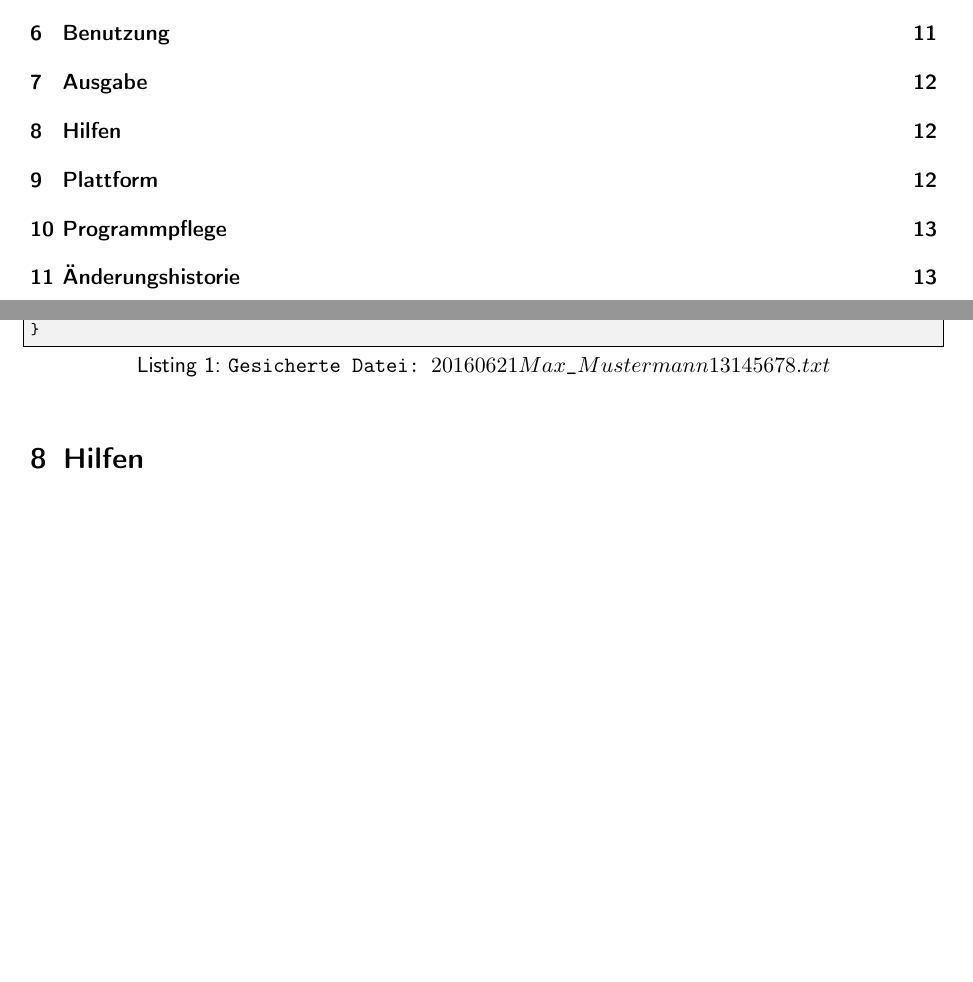
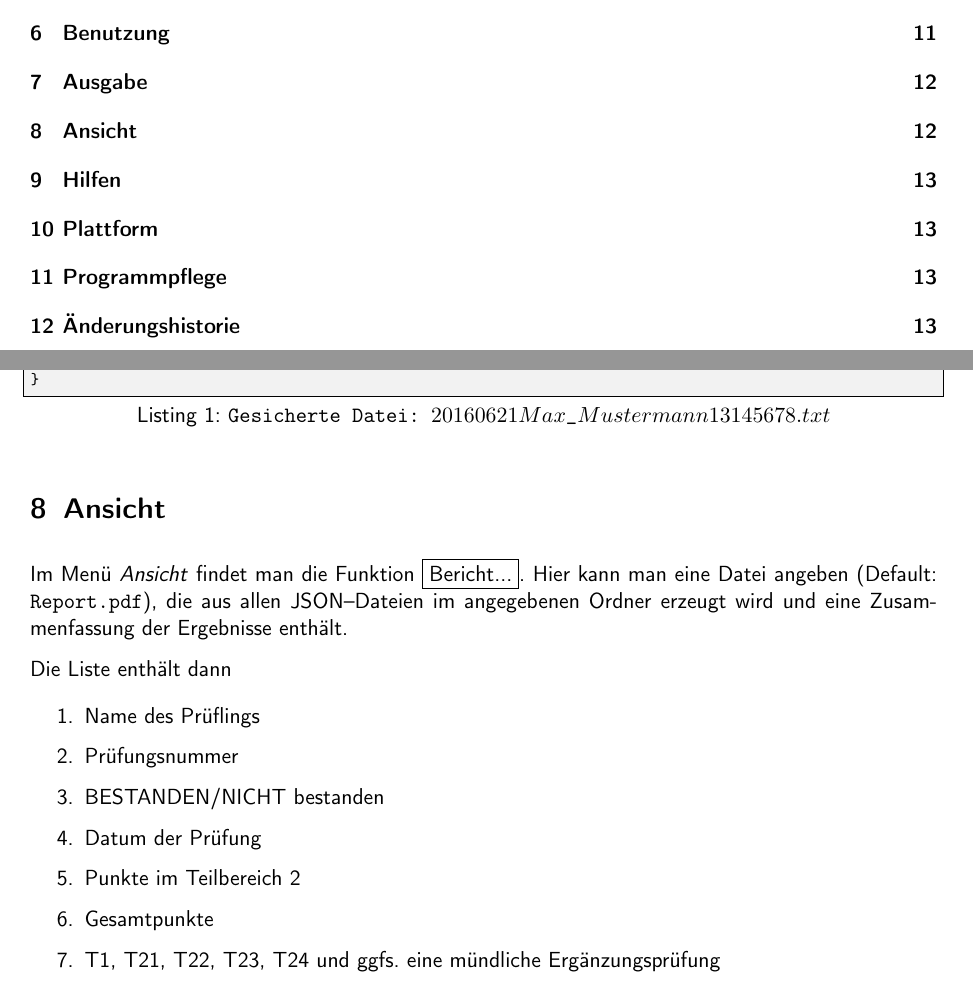
Before and after one commit to effzett/pihk, a LaTeX paper (documentation/pihk3.tex): two parts of pages 3 and 12 of 13 before the commit and two parts of pages 3 and 12 of 14 after it, joined at a grey line, cut so that both start at the same text, the shorter picture padded with empty space. Compiled offline with pdfLaTeX; a LaTeX package or settings file that is missing is left out.

Commit message:
Doku für Berichte erweitert

```diff
--- a/documentation/pihk3.tex
+++ b/documentation/pihk3.tex
@@ -397,6 +397,22 @@ Die \emph{JSON}--Datei, die gespeichert wird, hat folgenden Inhalt (im Original
 \end{lstlisting}
 \end{minipage}
 
+\section{Ansicht}
+Im Menü \emph{Ansicht} findet man die Funktion \framebox{Bericht...}.
+Hier kann man eine Datei angeben (Default: \texttt{Report.pdf}), die aus allen JSON--Dateien im angegebenen Ordner erzeugt wird und eine Zusammenfassung der Ergebnisse enthält.
+
+Die Liste enthält dann
+
+\begin{enumerate}
+ \item Name des Prüflings
+ \item Prüfungsnummer
+ \item BESTANDEN/NICHT bestanden
+ \item Datum der Prüfung
+ \item Punkte im Teilbereich 2
+ \item Gesamtpunkte
+ \item T1, T21, T22, T23, T24 und ggfs. eine mündliche Ergänzungsprüfung
+ \end{enumerate}
+
 \section{Hilfen}
 Im Menü \emph{Hilfe} findet man neben der Lizenzvereinbarung (LGPL3) auch die aktuelle Version der Prüfungsordnung
 (Verordnung über die Berufsausbildung zum Fachinformatiker und zur Fachinformatikerin* (Fachinformatikerausbildungsverordnung - FIAusbV)), mit deren Hilfe man strittige Fälle leichter klären kann.
```
Also changed, not shown: documentation/pihk3.pdf.
